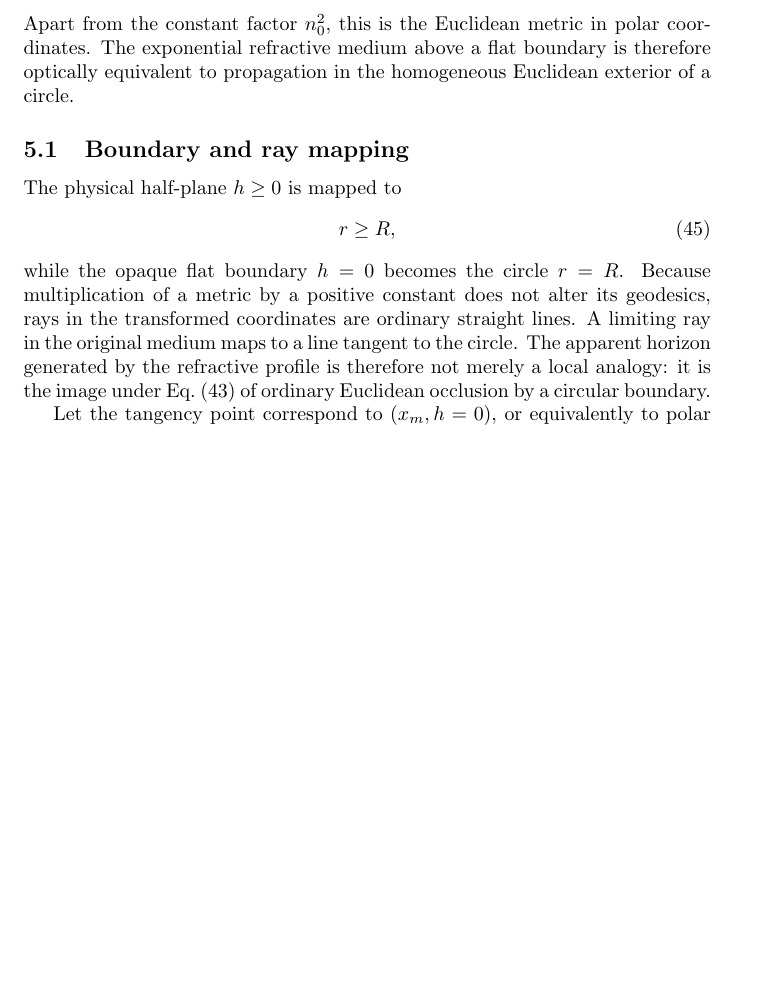
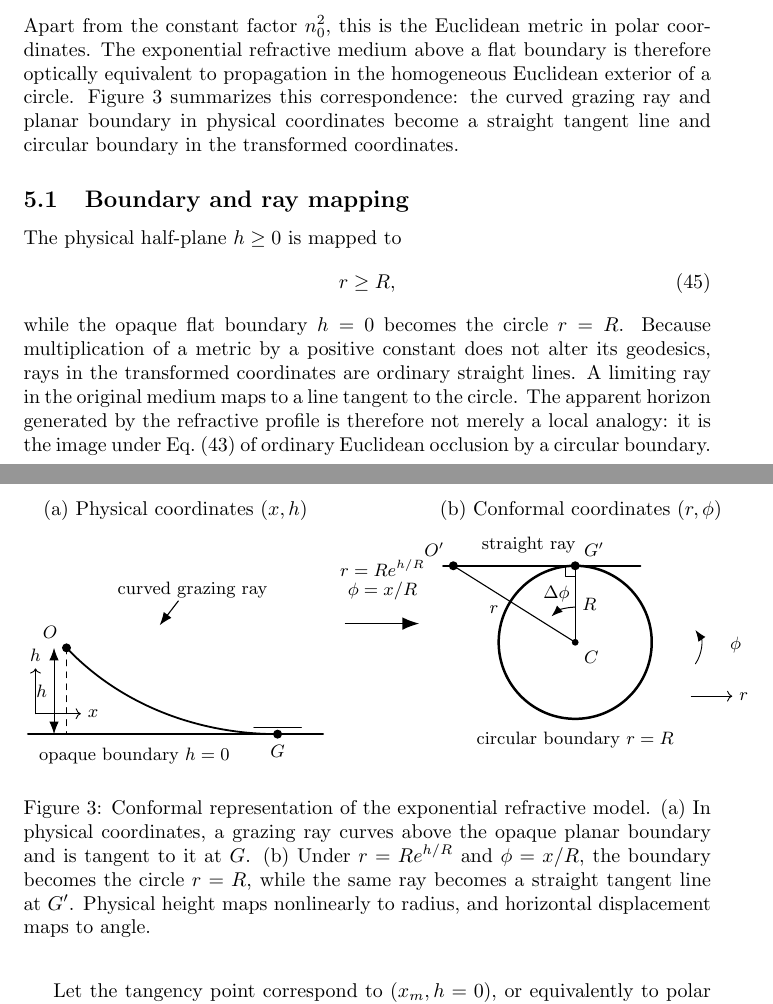
Before and after one commit to cryoflamer/inverse-geometrical-optics, a LaTeX paper (paper/main.tex, which reads paper/figures/conformal_mapping.tex, paper/sections/conformal_equivalence.tex): part of page 9 of 21 before the commit and two parts of pages 9 and 10 of 22 after it, the two joined at a grey line, cut so that both start at the same text, the shorter picture padded with empty space. Compiled offline with pdfLaTeX.

Commit message:
The conformal-mapping figure was added.

```diff
--- /dev/null
+++ b/paper/figures/conformal_mapping.tex
@@ -0,0 +1,103 @@
+\begin{figure}[htbp]
+\centering
+\begin{tikzpicture}[
+    x=1cm,y=1cm,
+    line cap=round,
+    line join=round,
+    ray/.style={line width=0.9pt},
+    boundary/.style={line width=1.25pt},
+    construction/.style={line width=0.45pt,dashed},
+    dimension/.style={line width=0.45pt,{Latex[length=2.2mm]}-{Latex[length=2.2mm]}},
+    maparrow/.style={line width=0.8pt,-{Latex[length=3mm]}},
+    point/.style={circle,fill=black,inner sep=1.6pt},
+    every node/.style={font=\small}
+]
+% --------------------------------------------------------------------------
+% (a) Physical coordinates
+% --------------------------------------------------------------------------
+\begin{scope}[shift={(0,0)}]
+  \node[font=\normalsize] at (2.75,3.95) {(a) Physical coordinates $(x,h)$};
+
+  % Opaque planar boundary
+  \draw[boundary] (0.15,0) -- (5.35,0);
+  \node[anchor=north west] at (0.22,-0.12) {opaque boundary $h=0$};
+
+  % Exact exponential grazing branch, normalized with R=1.
+  \draw[ray,domain=-1.02:0,samples=100,smooth,variable=\u]
+    plot ({4.55+3.65*\u},{-2.35*ln(cos(57.2958*\u))});
+
+  % Tangency and endpoint
+  \coordinate (G) at (4.55,0);
+  \coordinate (O) at ({4.55-3.65*1.02},{-2.35*ln(cos(57.2958*1.02))});
+  \node[point] at (G) {};
+  \node[point] at (O) {};
+  \node[below=2pt] at (G) {$G$};
+  \node[above left=1pt] at (O) {$O$};
+
+  % Coordinate guides
+  \draw[construction] (O) -- ($(O |- G)$);
+  \draw[dimension] ($(O |- G)+(-0.22,0)$) -- node[left] {$h$} ($(O)+(-0.22,0)$);
+  \draw[->,line width=0.45pt] (0.28,0.36) -- (1.08,0.36) node[right] {$x$};
+  \draw[->,line width=0.45pt] (0.28,0.36) -- (0.28,1.16) node[above] {$h$};
+
+  % Tangent marker and ray label
+  \draw[line width=0.45pt] ($(G)+(-0.42,0.12)$) -- ($(G)+(0.42,0.12)$);
+  \node at (3.05,2.55) {curved grazing ray};
+  \draw[-{Latex[length=2.3mm]},line width=0.55pt]
+    (2.80,2.35) -- (2.47,1.92);
+\end{scope}
+
+% --------------------------------------------------------------------------
+% Mapping arrow
+% --------------------------------------------------------------------------
+\draw[maparrow] (5.75,1.95) -- (7.05,1.95);
+\node[align=center] at (6.40,2.72)
+  {$r=R e^{h/R}$\\[-1pt]$\phi=x/R$};
+
+% --------------------------------------------------------------------------
+% (b) Conformal coordinates
+% --------------------------------------------------------------------------
+\begin{scope}[shift={(7.25,0)}]
+  \node[font=\normalsize] at (2.65,3.95) {(b) Conformal coordinates $(r,\phi)$};
+
+  \coordinate (C) at (2.55,1.62);
+  \def\R{1.35}
+  \coordinate (Gt) at ($(C)+(0,\R)$);
+  \coordinate (Ot) at ($(Gt)+(-2.15,0)$);
+
+  % Circular boundary and transformed ray
+  \draw[boundary] (C) circle[radius=\R];
+  \draw[ray] ($(Ot)+(-0.18,0)$) -- ($(Gt)+(1.15,0)$);
+  \node[point] at (Gt) {};
+  \node[point] at (Ot) {};
+  \node[above right=1pt] at (Gt) {$G'$};
+  \node[above left=1pt] at (Ot) {$O'$};
+  \node[below=3pt] at ($(C)+(0,-\R)$) {circular boundary $r=R$};
+  \node[above] at ($(Gt)+(-0.82,0.10)$) {straight ray};
+
+  % Radius to tangency point and to endpoint
+  \draw[line width=0.55pt] (C) -- (Gt) node[midway,right] {$R$};
+  \draw[line width=0.55pt] (C) -- (Ot) node[pos=0.57,below left] {$r$};
+  \node[point,inner sep=1.2pt] at (C) {};
+  \node[below right=1pt] at (C) {$C$};
+
+  % Right-angle marker at tangency
+  \draw[line width=0.45pt]
+    ($(Gt)+(-0.18,0)$) -- ($(Gt)+(-0.18,-0.18)$) -- ($(Gt)+(0,-0.18)$);
+
+  % Angular displacement arc
+  \draw[-{Latex[length=2mm]},line width=0.5pt]
+    ($(C)+(90:0.62)$) arc[start angle=90,end angle=132.5,radius=0.62];
+  \node at ($(C)+(111:0.92)$) {$\Delta\phi$};
+
+  % Coordinate orientation
+  \draw[->,line width=0.45pt] ($(C)+(2.05,-0.95)$) -- ++(0.72,0)
+    node[right] {$r$};
+  \draw[-{Latex[length=2mm]},line width=0.45pt]
+    ($(C)+(2.12,-0.38)$) arc[start angle=-35,end angle=35,radius=0.52];
+  \node at ($(C)+(2.83,-0.05)$) {$\phi$};
+\end{scope}
+\end{tikzpicture}
+\caption{Conformal representation of the exponential refractive model. (a) In physical coordinates, a grazing ray curves above the opaque planar boundary and is tangent to it at $G$. (b) Under $r=R e^{h/R}$ and $\phi=x/R$, the boundary becomes the circle $r=R$, while the same ray becomes a straight tangent line at $G'$. Physical height maps nonlinearly to radius, and horizontal displacement maps to angle.}
+\label{fig:conformal-mapping}
+\end{figure}
--- a/paper/sections/conformal_equivalence.tex
+++ b/paper/sections/conformal_equivalence.tex
@@ -32,6 +32,11 @@ Apart from the constant factor $n_0^2$, this is the Euclidean metric in polar
 coordinates. The exponential refractive medium above a flat boundary is
 therefore optically equivalent to propagation in the homogeneous Euclidean
 exterior of a circle.
+Figure~\ref{fig:conformal-mapping} summarizes this correspondence: the
+curved grazing ray and planar boundary in physical coordinates become a
+straight tangent line and circular boundary in the transformed coordinates.
+
+\input{figures/conformal_mapping}
 
 \subsection{Boundary and ray mapping}
 
```
